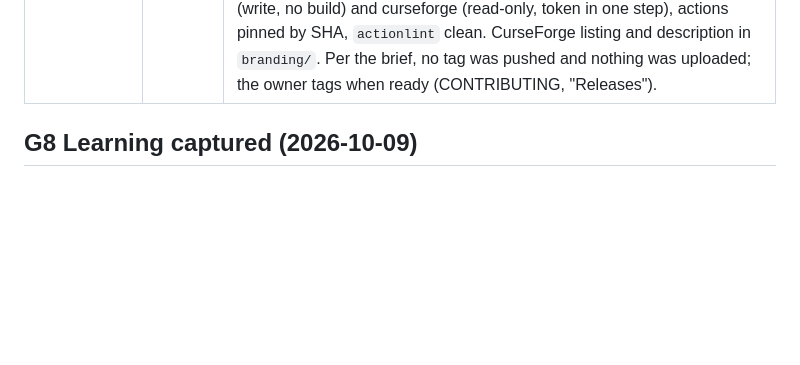
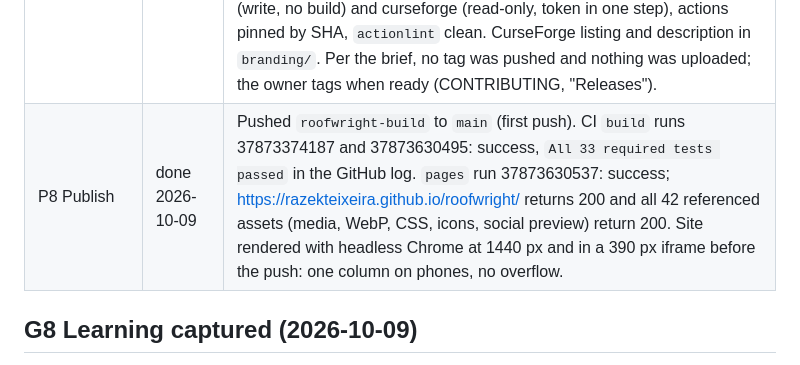
Before and after one commit to razekteixeira/roofwright, a Markdown page: docs/sdlc-log.md, the part around the change. GitHub-like rendering; blank space fills up the shorter version.

Commit message:
Gate log: CI and Pages evidence
Co-Authored-By: Claude Opus 5.5 <noreply@anthropic.com>
Claude-Session: https://claude.ai/code/session_01QN76183p5uPEdWwjK3Y36B

```diff
--- a/docs/sdlc-log.md
+++ b/docs/sdlc-log.md
@@ -43,6 +43,7 @@ instruction and is reversible if the owner chooses B or C.
 | G3 Build green (final) | passed 2026-10-09 | `./gradlew clean build`: 85 unit tests in 6 classes, 0 failures (JUnit XML); `All 33 required tests passed` (32 Roofwright GameTests plus vanilla's built-in `minecraft:always_pass`), stable over repeated runs. Client capture: `runClientGameTest` green, 40 screenshots, media and banners regenerated from that run. Planner (`./gradlew benchmark`, 15 runs after warm-up): hip 64 x 64 median 1.42 ms, 128 x 128 3.80 ms, 256 x 256 17.57 ms (max 24.83). Placement (`tools/benchmark.sh`, 5 runs after a warm-up): 16,900-block hip roof in 17 ticks, worst tick 5.00 ms in every run, the `millisPerTick` budget; before the settle rights recheck it was 3.60 ms median, and before charging settle checks to the budget 5.40 ms median (7.43 max), which is how that defect was found. Loom 1.18.3, no deprecation warnings in main code. |
 | G4 Tests with teeth (final) | passed 2026-10-09 | [mutation-report.md](mutation-report.md): 42 of 42 mutants killed by named tests, none by a compile error. M01 to M39 on a clean export of `4841a00`; M40 to M42 on the final code. M41 survived once (its test never overflowed the redo stack); the test was rewritten and kills it. M20 replaced after the review found its kill was a crash. |
 | G7 Release preparation | passed 2026-10-09, no tag | Version `1.0.0-beta.1` in `gradle.properties` and the jar's `fabric.mod.json`; CHANGELOG section `[1.0.0-beta.1] - 2026-10-09` (the release workflow extracts it). Jar checked: `data/roofwright/tags/block/forbidden.json`, nested `common-protection-api-2.0.0.jar` and `fabric-permissions-api-0.7.0.jar`, no GameTest classes, no Macaw's Roofs; THIRD_PARTY_NOTICES matches. `./gradlew publishCurseforge` prints a dry run with no token, an empty token, a blank token (with a project id) and with `-PreleaseJar` (no rebuild). Release workflow split into build (read-only), github-release (write, no build) and curseforge (read-only, token in one step), actions pinned by SHA, `actionlint` clean. CurseForge listing and description in `branding/`. Per the brief, no tag was pushed and nothing was uploaded; the owner tags when ready (CONTRIBUTING, "Releases"). |
+| P8 Publish | done 2026-10-09 | Pushed `roofwright-build` to `main` (first push). CI `build` runs 37873374187 and 37873630495: success, `All 33 required tests passed` in the GitHub log. `pages` run 37873630537: success; https://razekteixeira.github.io/roofwright/ returns 200 and all 42 referenced assets (media, WebP, CSS, icons, social preview) return 200. Site rendered with headless Chrome at 1440 px and in a 390 px iframe before the push: one column on phones, no overflow. |
 
 ## G8 Learning captured (2026-10-09)
 
```
